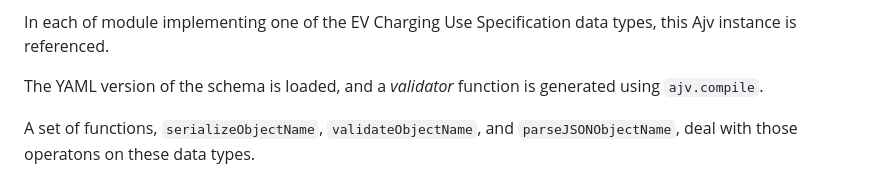
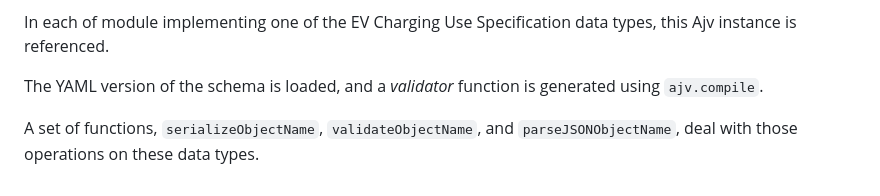
Before and after one commit to clean-energy-tools/ev-charging-use-specification-code, a Markdown page: schema/README.md, the part around the change. Drawn GitHub-style.

Commit message:
Fix speling misteak

```diff
--- a/schema/README.md
+++ b/schema/README.md
@@ -178,4 +178,4 @@ In each of module implementing one of the EV Charging Use Specification data typ
 
 The YAML version of the schema is loaded, and a _validator_ function is generated using `ajv.compile`.
 
-A set of functions, `serializeObjectName`, `validateObjectName`, and `parseJSONObjectName`, deal with those operatons on these data types.
+A set of functions, `serializeObjectName`, `validateObjectName`, and `parseJSONObjectName`, deal with those operations on these data types.
```
